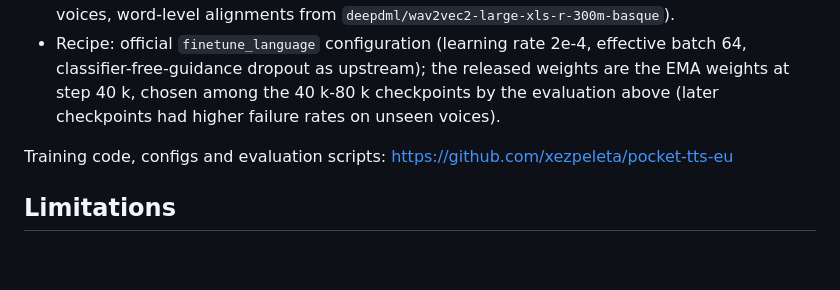
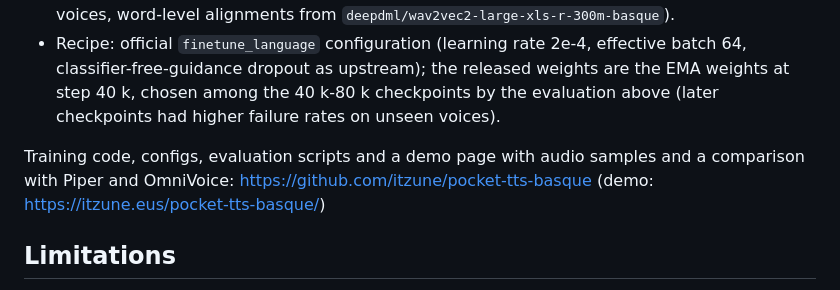
Before and after one commit to itzune/pocket-tts-basque, a Markdown page: release/basque_24l/README.md, the part around the change. Rendered like a GitHub page; blank space fills up the shorter version.

Commit message:
release cards: link the GitHub repository and the demo page
Co-Authored-By: Claude Fable 5.1 <noreply@anthropic.com>

```diff
--- a/release/basque_24l/README.md
+++ b/release/basque_24l/README.md
@@ -87,7 +87,7 @@ failure mode of prompt-conditioned models. It occurs more often with some refere
   chosen among the 40 k-80 k checkpoints by the evaluation above (later checkpoints had higher failure
   rates on unseen voices).
 
-Training code, configs and evaluation scripts: https://github.com/xezpeleta/pocket-tts-eu
+Training code, configs, evaluation scripts and a demo page with audio samples and a comparison with Piper and OmniVoice: https://github.com/itzune/pocket-tts-basque (demo: https://itzune.eus/pocket-tts-basque/)
 
 ## Limitations
 
```
Also changed, not shown: release/basque_6l/README.md (+1 -1 lines).
